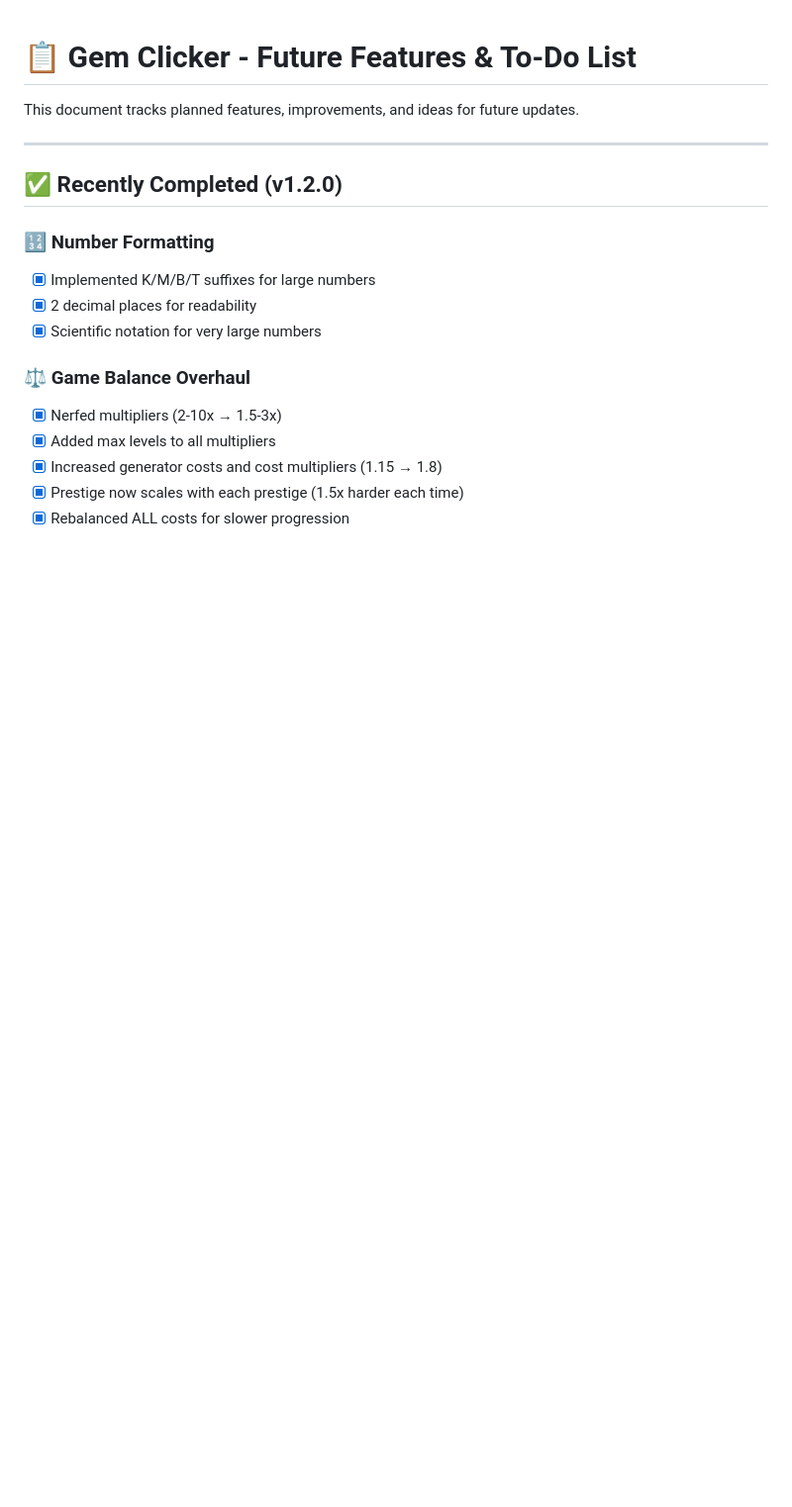
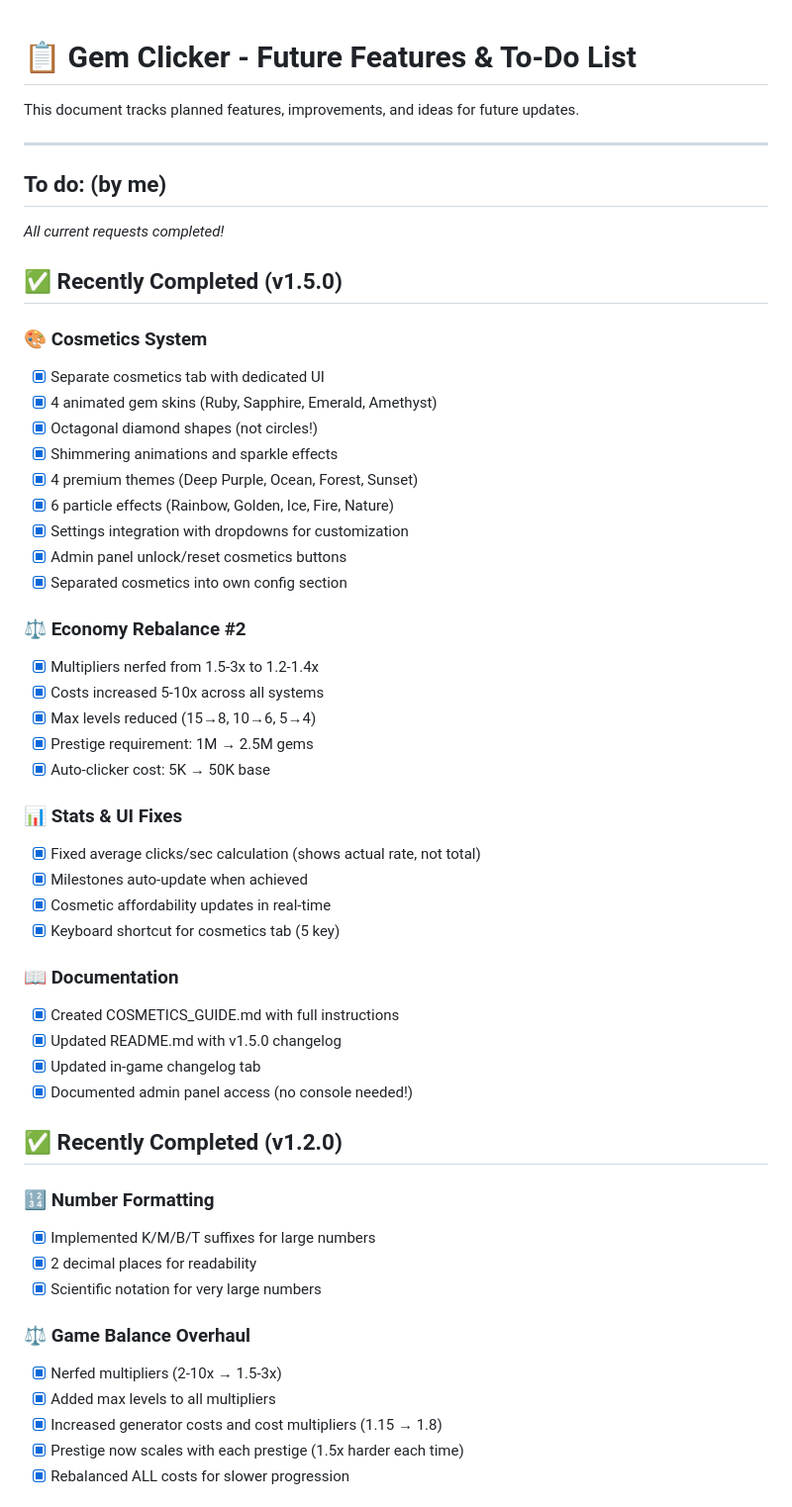
Before and after one commit to Gmast2662/Gem-Clicker, a Markdown page: TODO.md, the part around the change. Shown at 99% size. Drawn GitHub-style; blank space fills up the shorter version.

```diff
--- a/TODO.md
+++ b/TODO.md
@@ -3,6 +3,41 @@
 This document tracks planned features, improvements, and ideas for future updates.
 
 ---
+
+## **To do: (by me)**
+*All current requests completed!*
+
+## ✅ Recently Completed (v1.5.0)
+
+### **🎨 Cosmetics System**
+- [x] Separate cosmetics tab with dedicated UI
+- [x] 4 animated gem skins (Ruby, Sapphire, Emerald, Amethyst)
+- [x] Octagonal diamond shapes (not circles!)
+- [x] Shimmering animations and sparkle effects
+- [x] 4 premium themes (Deep Purple, Ocean, Forest, Sunset)
+- [x] 6 particle effects (Rainbow, Golden, Ice, Fire, Nature)
+- [x] Settings integration with dropdowns for customization
+- [x] Admin panel unlock/reset cosmetics buttons
+- [x] Separated cosmetics into own config section
+
+### **⚖️ Economy Rebalance #2**
+- [x] Multipliers nerfed from 1.5-3x to 1.2-1.4x
+- [x] Costs increased 5-10x across all systems
+- [x] Max levels reduced (15→8, 10→6, 5→4)
+- [x] Prestige requirement: 1M → 2.5M gems
+- [x] Auto-clicker cost: 5K → 50K base
+
+### **📊 Stats & UI Fixes**
+- [x] Fixed average clicks/sec calculation (shows actual rate, not total)
+- [x] Milestones auto-update when achieved
+- [x] Cosmetic affordability updates in real-time
+- [x] Keyboard shortcut for cosmetics tab (5 key)
+
+### **📖 Documentation**
+- [x] Created COSMETICS_GUIDE.md with full instructions
+- [x] Updated README.md with v1.5.0 changelog
+- [x] Updated in-game changelog tab
+- [x] Documented admin panel access (no console needed!)
 
 ## ✅ Recently Completed (v1.2.0)
 
```
Also changed, not shown: SETUP.md (+59 -1 lines).
